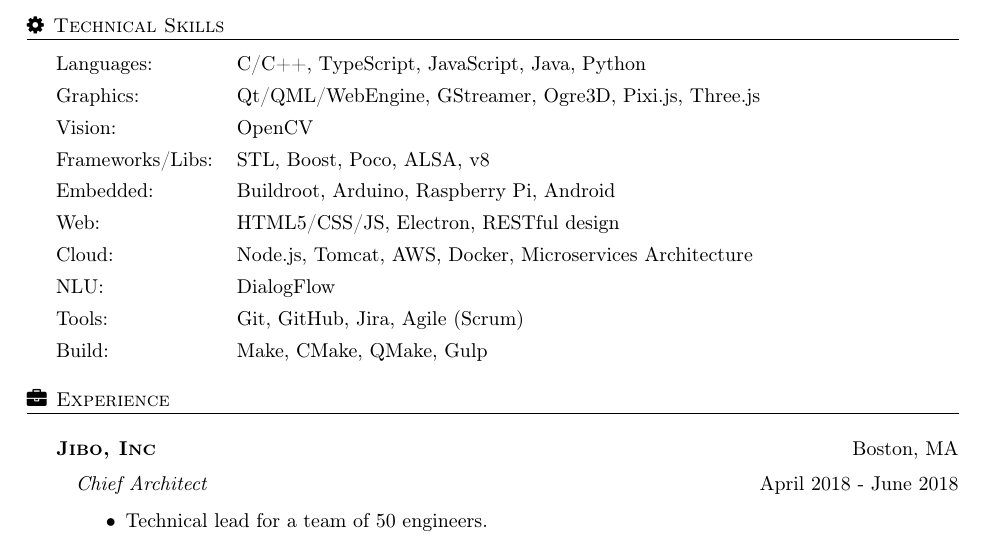
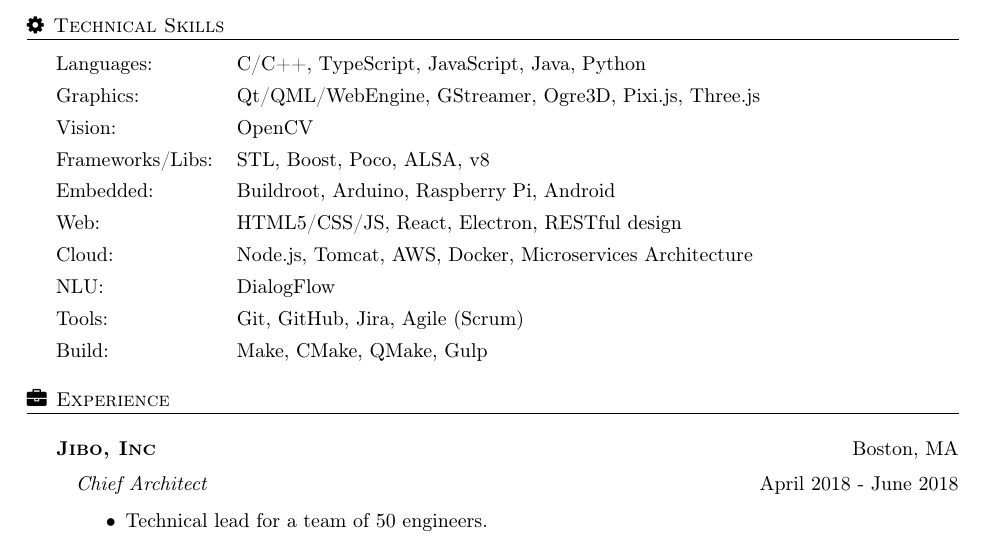
Before and after one commit to golgobot/resume, a LaTeX CV (resume.tex): part of page 1 of 3, cut so that both start at the same text. Compiled offline with pdfLaTeX.

Commit message:
Added React

```diff
--- a/resume.tex
+++ b/resume.tex
@@ -118,7 +118,7 @@
 Vision: &               OpenCV\\[4pt]
 Frameworks/Libs: &      STL, Boost, Poco, ALSA, v8\\[4pt]
 Embedded: &             Buildroot, Arduino, Raspberry Pi, Android\\[4pt]
-Web: &                  HTML5/CSS/JS, Electron, RESTful design\\[4pt]
+Web: &                  HTML5/CSS/JS, React, Electron, RESTful design\\[4pt]
 Cloud: &                Node.js, Tomcat, AWS, Docker, Microservices Architecture\\[4pt]
 NLU: &                  DialogFlow\\[4pt]
 Tools: &                Git, GitHub, Jira, Agile (Scrum)\\[4pt]
```
Also changed, not shown: resume.pdf.
